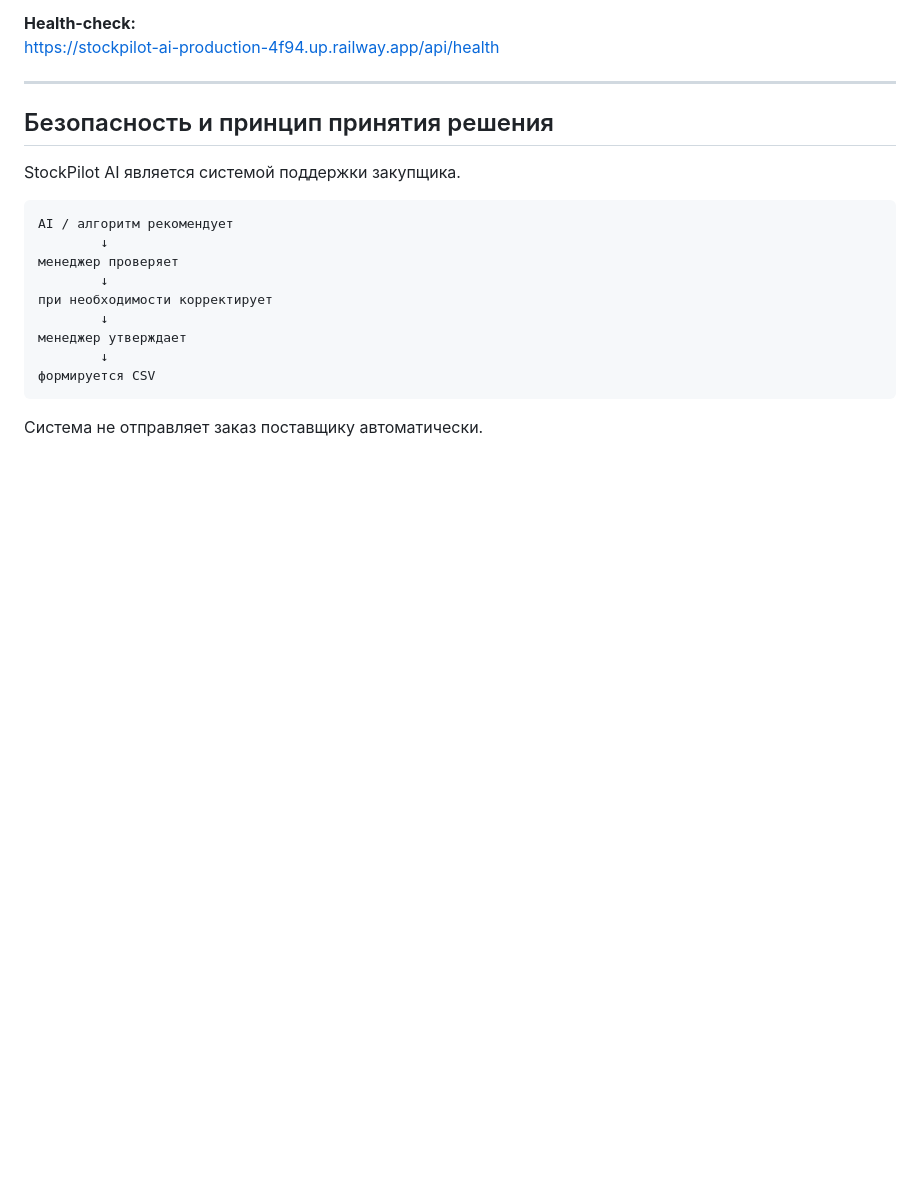
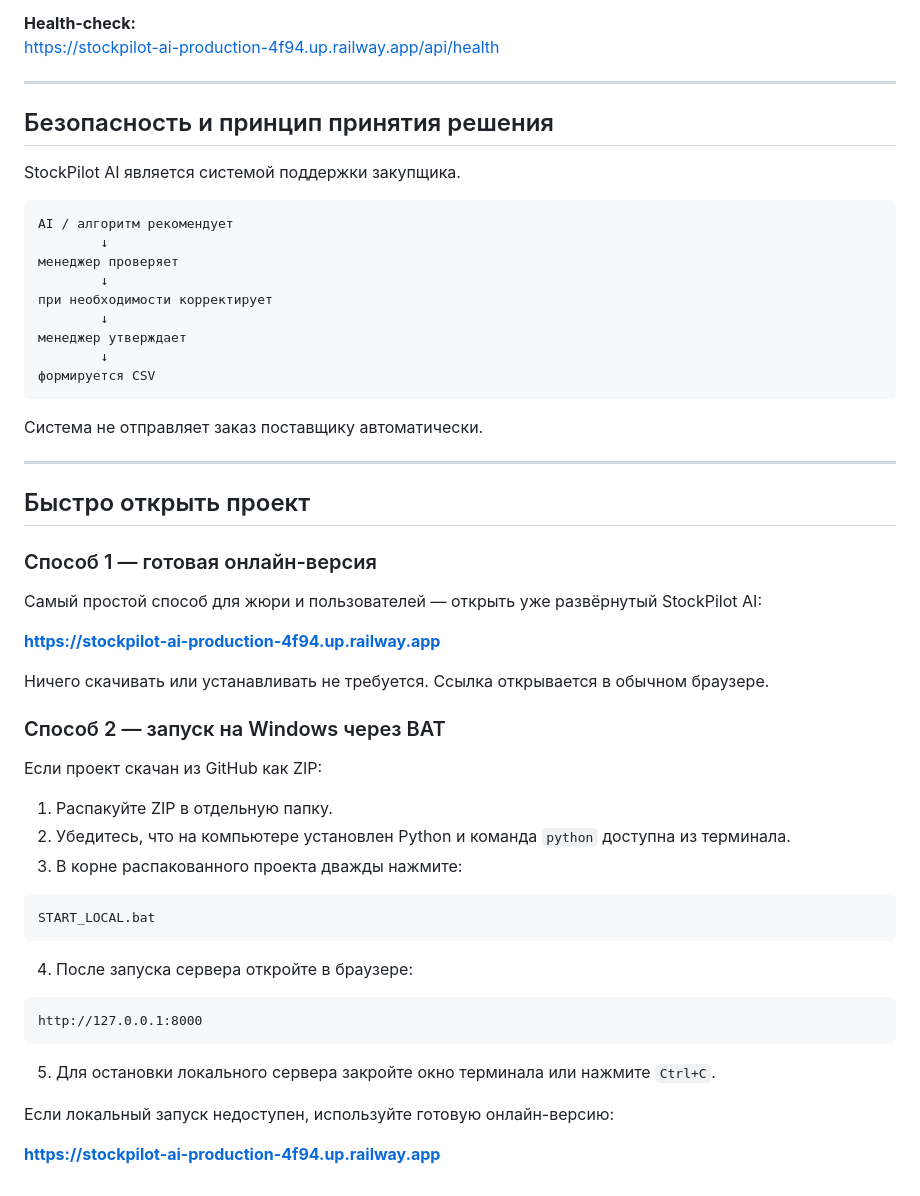
Before and after one commit to BAITC-Hacks/hack-eab7e034-104, a Markdown page: README.md, the part around the change. Rendered like a GitHub page; blank space fills up the shorter version.

Commit message:
docs: add quick launch instructions for judges

````diff
--- a/README.md
+++ b/README.md
@@ -369,3 +369,39 @@ AI / алгоритм рекомендует
 ```
 
 Система не отправляет заказ поставщику автоматически.
+
+---
+
+## Быстро открыть проект
+
+### Способ 1 — готовая онлайн-версия
+
+Самый простой способ для жюри и пользователей — открыть уже развёрнутый StockPilot AI:
+
+**https://stockpilot-ai-production-4f94.up.railway.app**
+
+Ничего скачивать или устанавливать не требуется. Ссылка открывается в обычном браузере.
+
+### Способ 2 — запуск на Windows через BAT
+
+Если проект скачан из GitHub как ZIP:
+
+1. Распакуйте ZIP в отдельную папку.
+2. Убедитесь, что на компьютере установлен Python и команда `python` доступна из терминала.
+3. В корне распакованного проекта дважды нажмите:
+
+```text
+START_LOCAL.bat
+```
+
+4. После запуска сервера откройте в браузере:
+
+```text
+http://127.0.0.1:8000
+```
+
+5. Для остановки локального сервера закройте окно терминала или нажмите `Ctrl+C`.
+
+Если локальный запуск недоступен, используйте готовую онлайн-версию:
+
+**https://stockpilot-ai-production-4f94.up.railway.app**
````
